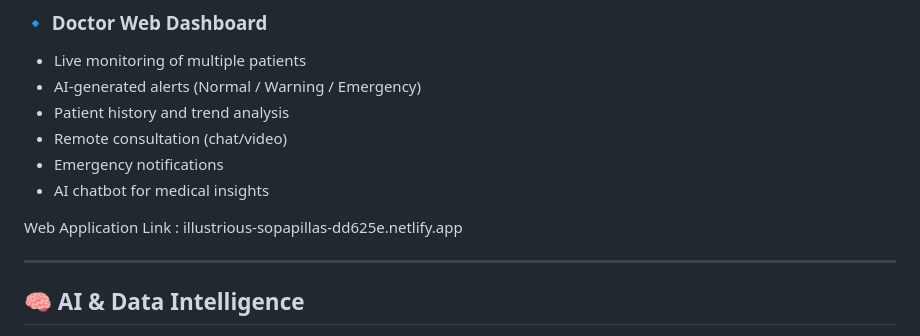
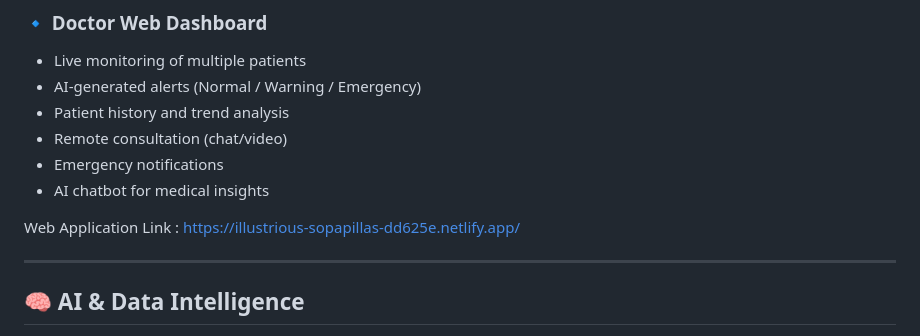
Before and after one commit to Dwarlfz/TechSprint_MatriCare, a Markdown page: README.md, the part around the change. GitHub-like rendering.

Commit message:
Update web application link in README

```diff
--- a/README.md
+++ b/README.md
@@ -82,7 +82,7 @@ Instant alerts ensure timely intervention and reduce medical emergencies.
 * Emergency notifications
 * AI chatbot for medical insights
 
-Web Application Link : illustrious-sopapillas-dd625e.netlify.app
+Web Application Link : https://illustrious-sopapillas-dd625e.netlify.app/
 
 ---
 
```
